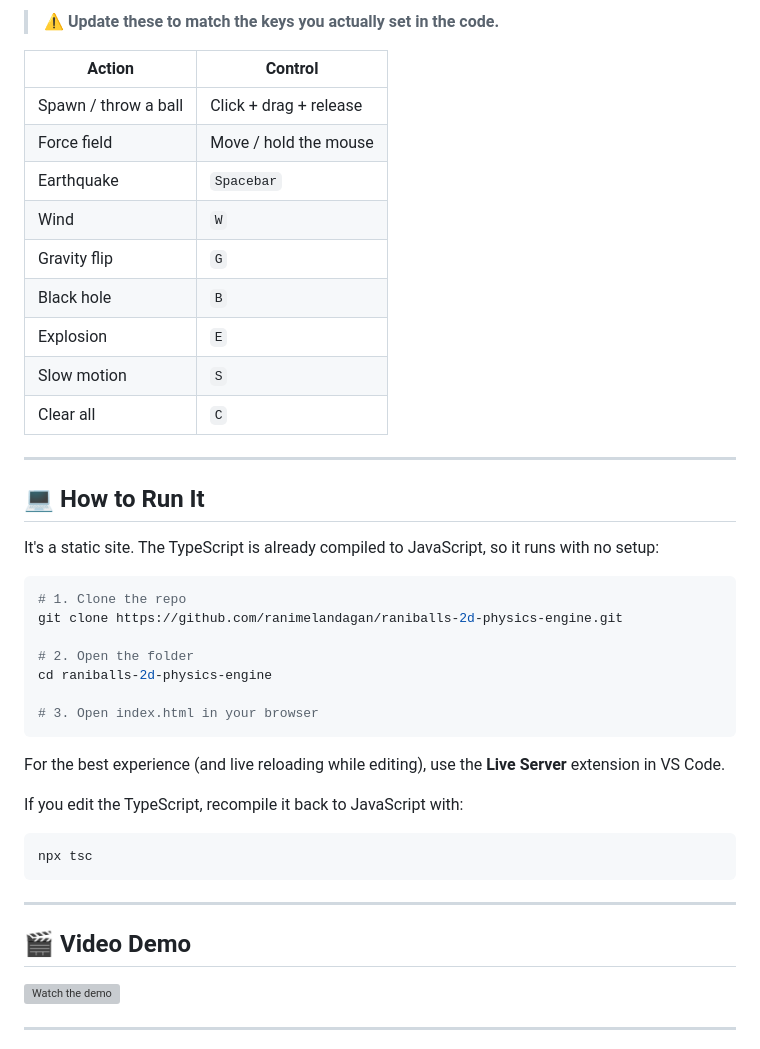
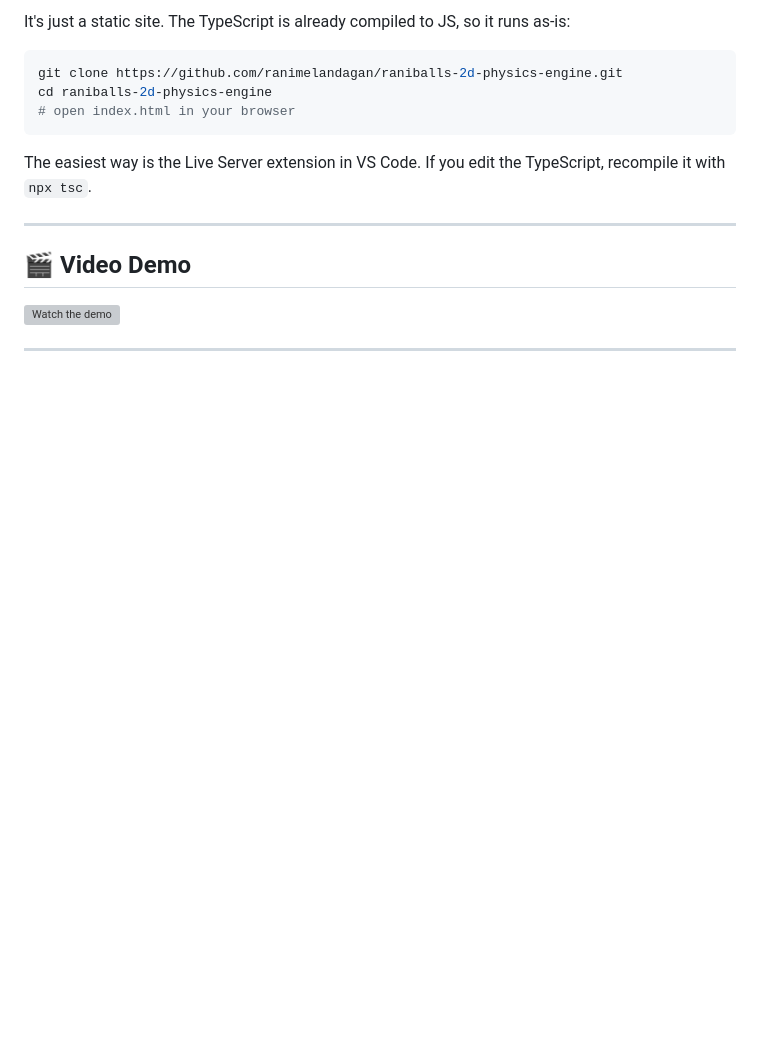
Before and after one commit to RanimelAndagan/raniballs-2d-physics-engine, a Markdown page: README.md, the part around one of its changes. GitHub-like rendering; blank space fills up the shorter version; grey boxes are pictures that could not be loaded.

````diff
--- a/README.md
+++ b/README.md
@@ -104,41 +98,13 @@ Where I'd take it next if I keep going:
 
-> ⚠️ **Update these to match the keys you actually set in the code.**
-
-| Action | Control |
-|--------|---------|
-| Spawn / throw a ball | Click + drag + release |
-| Force field | Move / hold the mouse |
-| Earthquake | `Spacebar` |
-| Wind | `W` |
-| Gravity flip | `G` |
-| Black hole | `B` |
-| Explosion | `E` |
-| Slow motion | `S` |
-| Clear all | `C` |
-
----
-
-## 💻 How to Run It
-
-It's a static site. The TypeScript is already compiled to JavaScript, so it runs with no setup:
+It's just a static site. The TypeScript is already compiled to JS, so it runs as-is:
 
 ```bash
-# 1. Clone the repo
 git clone https://github.com/ranimelandagan/raniballs-2d-physics-engine.git
-
-# 2. Open the folder
 cd raniballs-2d-physics-engine
-
-# 3. Open index.html in your browser
+# open index.html in your browser
 ```
 
-For the best experience (and live reloading while editing), use the **Live Server** extension in VS Code.
-
-If you edit the TypeScript, recompile it back to JavaScript with:
-
-```bash
-npx tsc
-```
+The easiest way is the Live Server extension in VS Code. If you edit the TypeScript, recompile it with `npx tsc`.
 
 ---
 
````
Also changed, not shown: other parts of README.md (+59 -58 lines).
